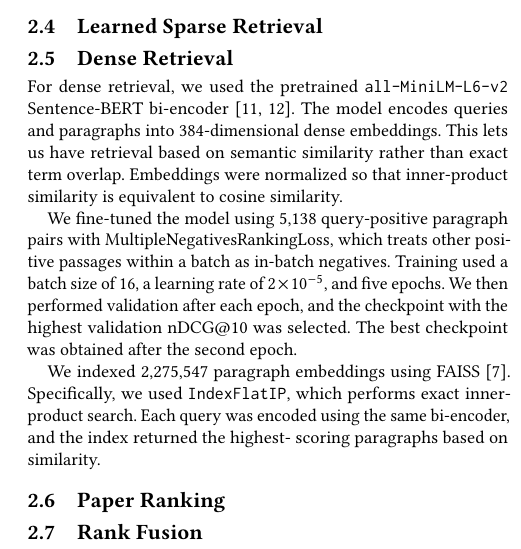
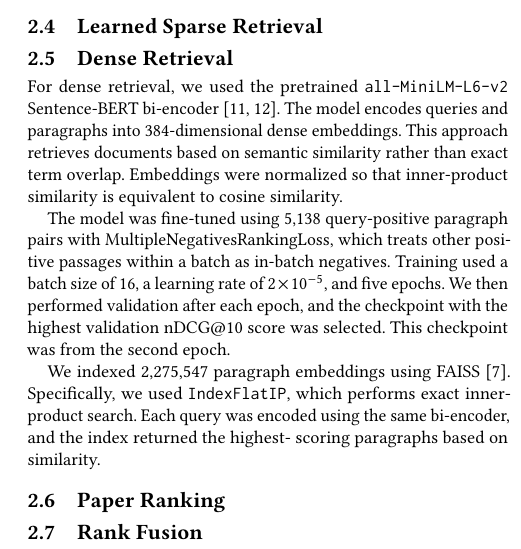
Before and after one commit to esthergreene/IR-Rangers, a LaTeX paper (paper/part2/paper.tex): part of one column of page 3 of 8, cut so that both start at the same text. Compiled offline with pdfLaTeX.

Commit message:
Make Dense Retrieval section easier to understand

```diff
--- a/paper/part2/paper.tex
+++ b/paper/part2/paper.tex
@@ -277,20 +277,20 @@ For dense retrieval, we used the pretrained
 \texttt{all-MiniLM-L6-v2} Sentence-BERT bi-encoder
 \cite{wang2020minilm,reimers2019sentence}. The model
 encodes queries and paragraphs into 384-dimensional
-dense embeddings. This lets us have retrieval based on semantic
-similarity rather than exact term overlap. Embeddings
-were normalized so that inner-product similarity is
-equivalent to cosine similarity.
+dense embeddings. This approach retrieves documents based
+on semantic similarity rather than exact term overlap.
+Embeddings were normalized so that inner-product similarity
+is equivalent to cosine similarity.
 
-We fine-tuned the model using 5,138 query-positive
+The model was fine-tuned using 5,138 query-positive
 paragraph pairs with MultipleNegativesRankingLoss,
 which treats other positive passages within a batch
 as in-batch negatives. Training used a batch size of
 16, a learning rate of $2 \times 10^{-5}$, and five
 epochs. We then performed validation after each epoch,
 and the checkpoint with the highest validation nDCG@10
-was selected. The best checkpoint was obtained after
-the second epoch.
+score was selected. This checkpoint was from the
+second epoch.
 
 We indexed 2,275,547 paragraph embeddings using
 FAISS \cite{johnson2019billion}. Specifically, we
```
